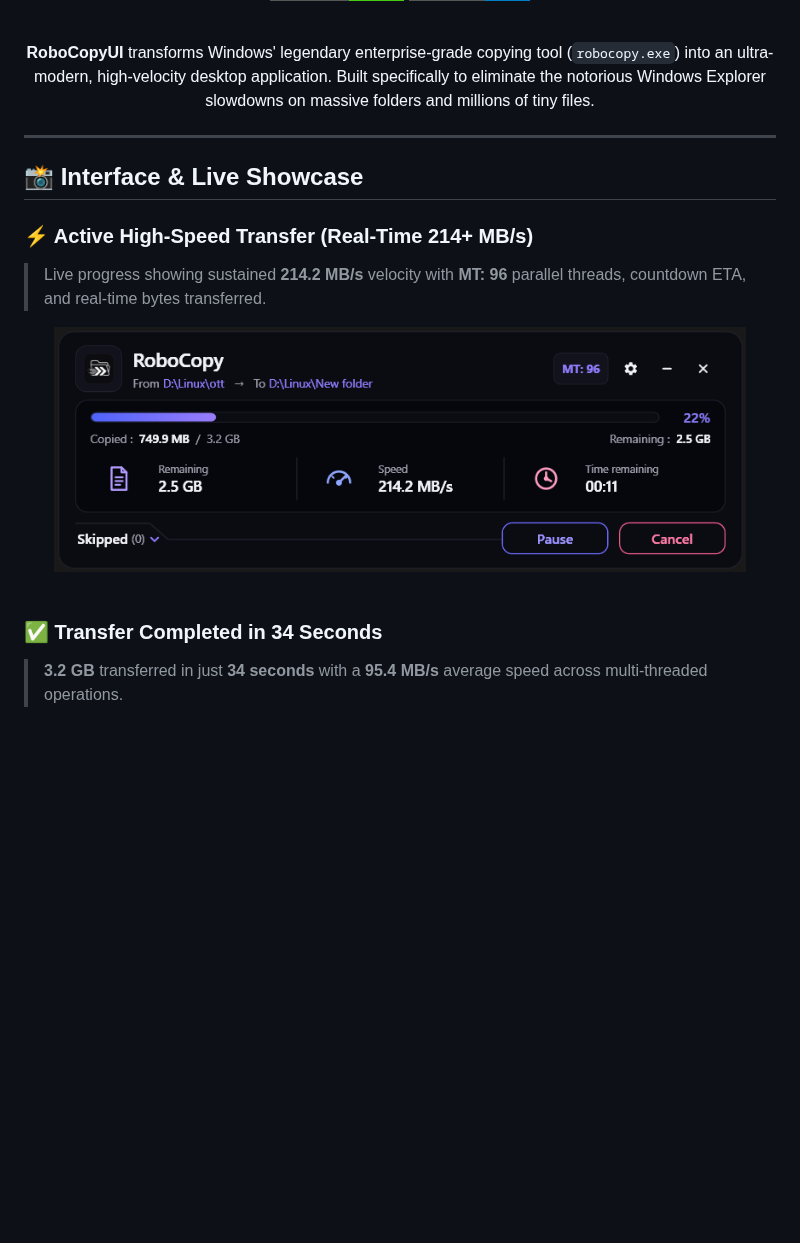
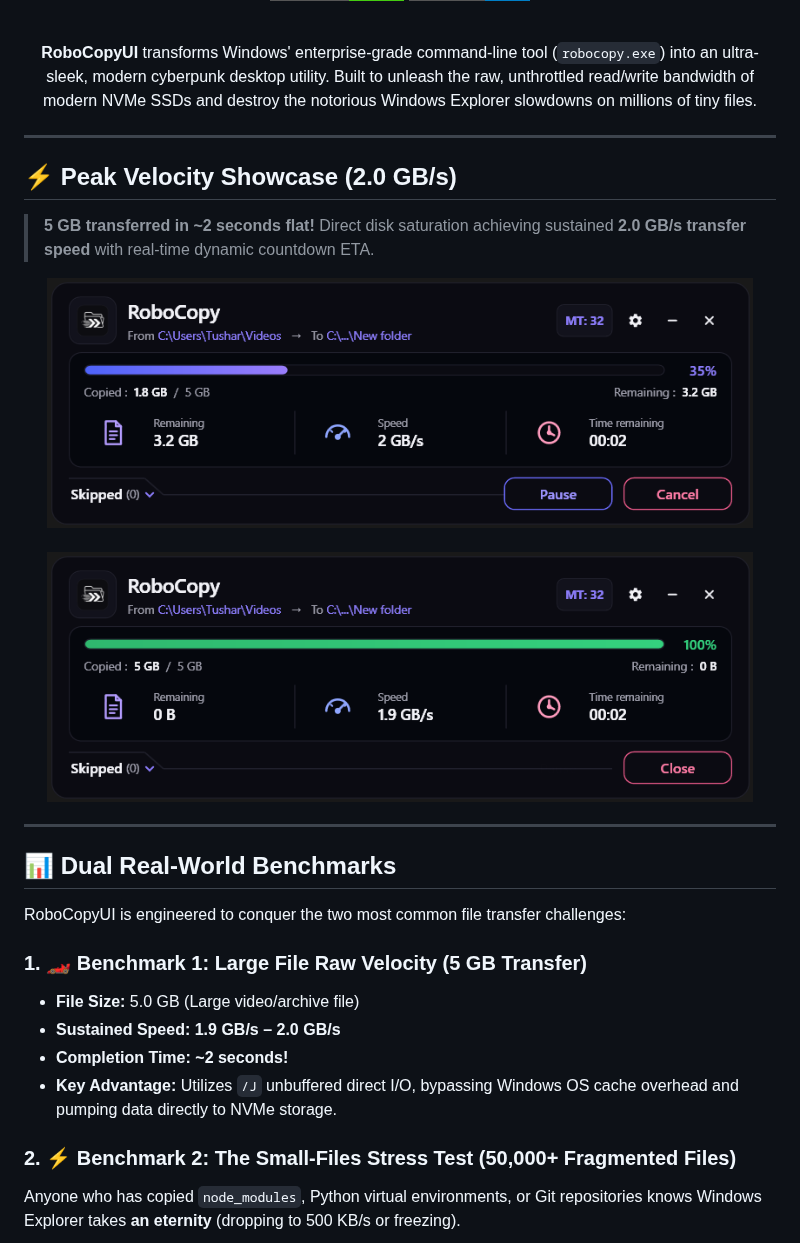
Before and after one commit to tusharrkabir/RoboCopyUI, a Markdown page: README.md, the part around one of its changes. Rendered like a GitHub page; pictures changed too: docs/screenshots/complete-5gb-2s.png (added), docs/screenshots/hero-speed-2gbs.png (added); badges without logos; blank space fills up the shorter version.

Commit message:
docs: showcase 2.0 GB/s peak velocity hero benchmark and dual real-world tests

```diff
--- a/README.md
+++ b/README.md
@@ -14,24 +15,39 @@
 
 <br/>
 
-**RoboCopyUI** transforms Windows' legendary enterprise-grade copying tool (`robocopy.exe`) into an ultra-modern, high-velocity desktop application. Built specifically to eliminate the notorious Windows Explorer slowdowns on massive folders and millions of tiny files.
+**RoboCopyUI** transforms Windows' enterprise-grade command-line tool (`robocopy.exe`) into an ultra-sleek, modern cyberpunk desktop utility. Built to unleash the raw, unthrottled read/write bandwidth of modern NVMe SSDs and destroy the notorious Windows Explorer slowdowns on millions of tiny files.
 
 </div>
 
 ---
 
-## 📸 Interface & Live Showcase
+## ⚡ Peak Velocity Showcase (2.0 GB/s)
 
-### ⚡ Active High-Speed Transfer (Real-Time 214+ MB/s)
-> Live progress showing sustained **214.2 MB/s** velocity with **MT: 96** parallel threads, countdown ETA, and real-time bytes transferred.
+> **5 GB transferred in ~2 seconds flat!** Direct disk saturation achieving sustained **2.0 GB/s transfer speed** with real-time dynamic countdown ETA.
 
 <div align="center">
-  <img src="docs/screenshots/copying-active.png" alt="RoboCopyUI Active Transfer - 214 MB/s" width="92%" />
+  <img src="docs/screenshots/hero-speed-2gbs.png" alt="RoboCopyUI Blazing at 2.0 GB/s" width="94%" />
 </div>
 
 <br/>
 
-### ✅ Transfer Completed in 34 Seconds
-> **3.2 GB** transferred in just **34 seconds** with a **95.4 MB/s** average speed across multi-threaded operations.
+<div align="center">
+  <img src="docs/screenshots/complete-5gb-2s.png" alt="RoboCopyUI 5GB in 2s Complete" width="94%" />
+</div>
+
+---
+
+## 📊 Dual Real-World Benchmarks
+
+RoboCopyUI is engineered to conquer the two most common file transfer challenges:
+
+### 1. 🏎️ Benchmark 1: Large File Raw Velocity (5 GB Transfer)
+- **File Size:** 5.0 GB (Large video/archive file)
+- **Sustained Speed:** **1.9 GB/s – 2.0 GB/s**
+- **Completion Time:** **~2 seconds!**
+- **Key Advantage:** Utilizes `/J` unbuffered direct I/O, bypassing Windows OS cache overhead and pumping data directly to NVMe storage.
+
+### 2. ⚡ Benchmark 2: The Small-Files Stress Test (50,000+ Fragmented Files)
+Anyone who has copied `node_modules`, Python virtual environments, or Git repositories knows Windows Explorer takes **an eternity** (dropping to 500 KB/s or freezing).
 
 <div align="center">
```
Also changed, not shown: other parts of README.md (+26 -20 lines).
